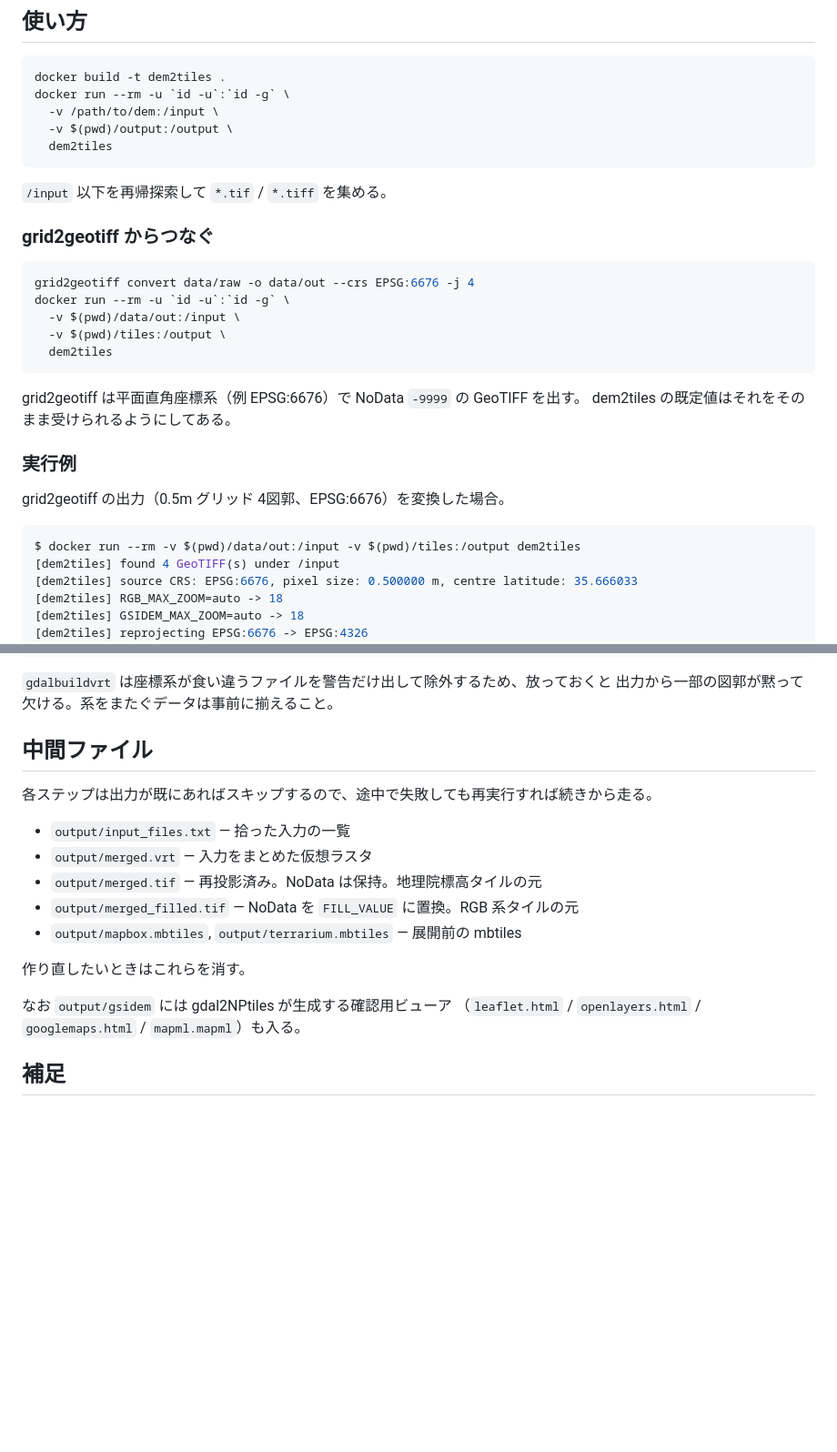
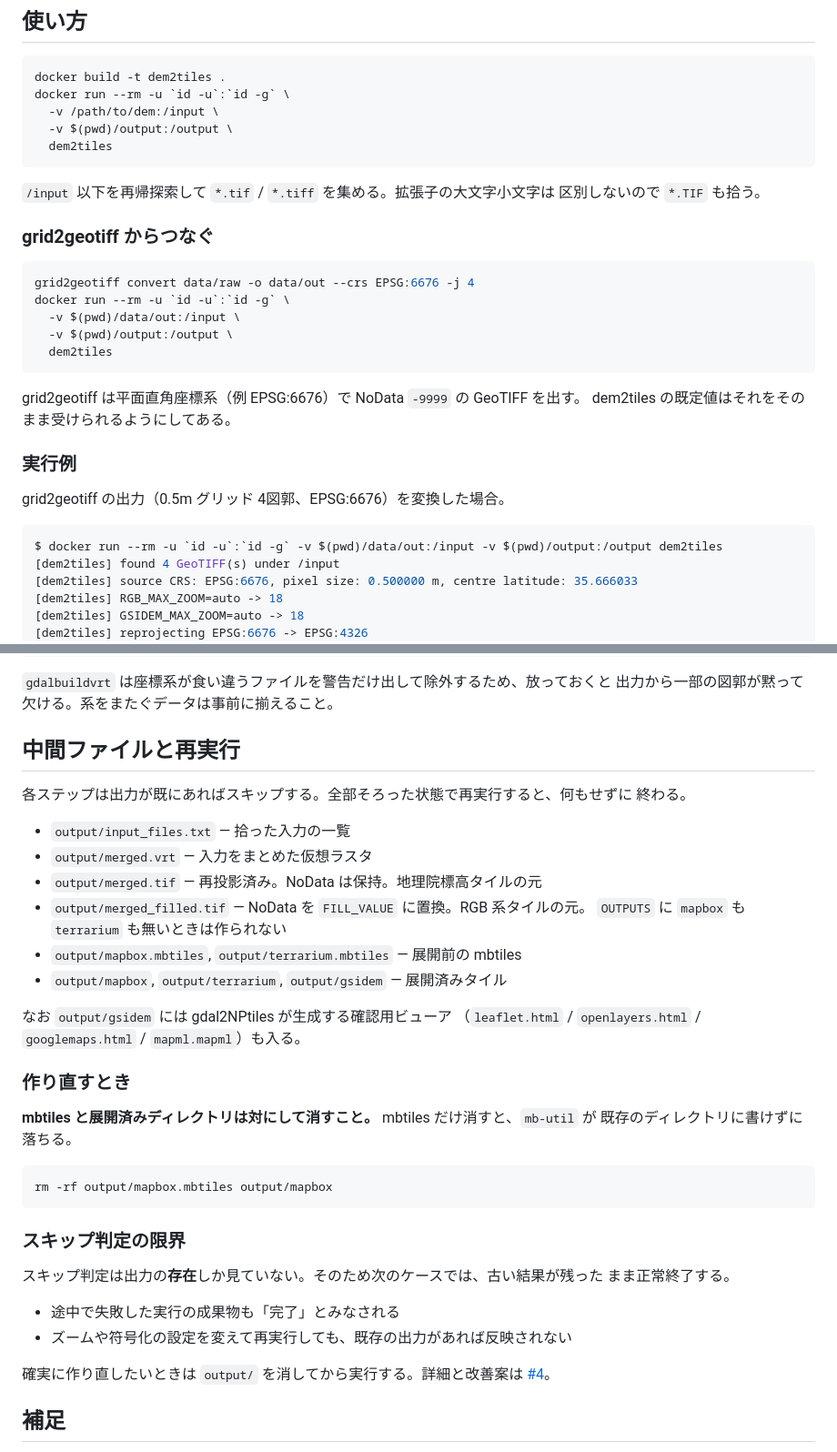
Before and after one commit to shiwaku/dem2tiles, a Markdown page: README.md, 2 parts joined by grey strips. Shown at 91% size. Drawn GitHub-style; blank space fills up the shorter version.

Commit message:
docs: README と実挙動の不整合を直す
- 中間ファイル一覧に展開済みタイルディレクトリが無く、「作り直したいときは
  これらを消す」に従って mbtiles だけ消すと mb-util が既存ディレクトリに
  書けずに落ちる。対にして消すよう明記した。
- 「途中で失敗しても再実行すれば続きから走る」は不正確。スキップ判定は
  出力の存在しか見ていないため、途中失敗の成果物も完了扱いになり、設定変更も
  黙って無視される。実挙動に合わせ、限界を #4 として明記した。
- merged_filled.tif が OUTPUTS に依存することを補った。
- TARGET_SRS が EPSG:xxxx との文字列比較であることを補った。
- 入力拡張子は大文字小文字を区別しない（-iname）ことを補った。
- 実行例のマウント先と -u の有無が他の例と食い違っていたので揃えた。

Co-Authored-By: Claude Opus 5 (1M context) <noreply@anthropic.com>

````diff
--- a/README.md
+++ b/README.md
@@ -25,7 +25,8 @@ docker run --rm -u `id -u`:`id -g` \
   dem2tiles
 ```
 
-`/input` 以下を再帰探索して `*.tif` / `*.tiff` を集める。
+`/input` 以下を再帰探索して `*.tif` / `*.tiff` を集める。拡張子の大文字小文字は
+区別しないので `*.TIF` も拾う。
 
 ### grid2geotiff からつなぐ
 
@@ -33,7 +34,7 @@ docker run --rm -u `id -u`:`id -g` \
 grid2geotiff convert data/raw -o data/out --crs EPSG:6676 -j 4
 docker run --rm -u `id -u`:`id -g` \
   -v $(pwd)/data/out:/input \
-  -v $(pwd)/tiles:/output \
+  -v $(pwd)/output:/output \
   dem2tiles
 ```
 
@@ -45,7 +46,7 @@ dem2tiles の既定値はそれをそのまま受けられるようにしてあ
 grid2geotiff の出力（0.5m グリッド 4図郭、EPSG:6676）を変換した場合。
 
 ```console
-$ docker run --rm -v $(pwd)/data/out:/input -v $(pwd)/tiles:/output dem2tiles
+$ docker run --rm -u `id -u`:`id -g` -v $(pwd)/data/out:/input -v $(pwd)/output:/output dem2tiles
 [dem2tiles] found 4 GeoTIFF(s) under /input
 [dem2tiles] source CRS: EPSG:6676, pixel size: 0.500000 m, centre latitude: 35.666033
 [dem2tiles] RGB_MAX_ZOOM=auto -> 18
@@ -110,20 +114,41 @@ Reproject them to a common CRS first.
 `gdalbuildvrt` は座標系が食い違うファイルを警告だけ出して除外するため、放っておくと
 出力から一部の図郭が黙って欠ける。系をまたぐデータは事前に揃えること。
 
-## 中間ファイル
+## 中間ファイルと再実行
 
-各ステップは出力が既にあればスキップするので、途中で失敗しても再実行すれば続きから走る。
+各ステップは出力が既にあればスキップする。全部そろった状態で再実行すると、何もせずに
+終わる。
 
 - `output/input_files.txt` — 拾った入力の一覧
 - `output/merged.vrt` — 入力をまとめた仮想ラスタ
 - `output/merged.tif` — 再投影済み。NoData は保持。地理院標高タイルの元
-- `output/merged_filled.tif` — NoData を `FILL_VALUE` に置換。RGB 系タイルの元
+- `output/merged_filled.tif` — NoData を `FILL_VALUE` に置換。RGB 系タイルの元。
+  `OUTPUTS` に `mapbox` も `terrarium` も無いときは作られない
 - `output/mapbox.mbtiles`, `output/terrarium.mbtiles` — 展開前の mbtiles
-
-作り直したいときはこれらを消す。
+- `output/mapbox`, `output/terrarium`, `output/gsidem` — 展開済みタイル
 
 なお `output/gsidem` には gdal2NPtiles が生成する確認用ビューア
 （`leaflet.html` / `openlayers.html` / `googlemaps.html` / `mapml.mapml`）も入る。
+
+### 作り直すとき
+
+**mbtiles と展開済みディレクトリは対にして消すこと。** mbtiles だけ消すと、`mb-util` が
+既存のディレクトリに書けずに落ちる。
+
+```bash
+rm -rf output/mapbox.mbtiles output/mapbox
+```
+
+### スキップ判定の限界
+
+スキップ判定は出力の**存在**しか見ていない。そのため次のケースでは、古い結果が残った
+まま正常終了する。
+
+- 途中で失敗した実行の成果物も「完了」とみなされる
+- ズームや符号化の設定を変えて再実行しても、既存の出力があれば反映されない
+
+確実に作り直したいときは `output/` を消してから実行する。詳細と改善案は
+[#4](https://github.com/shiwaku/dem2tiles/issues/4)。
 
 ## 補足
 
````
Also changed, not shown: other parts of README.md (+4 -1 lines).
